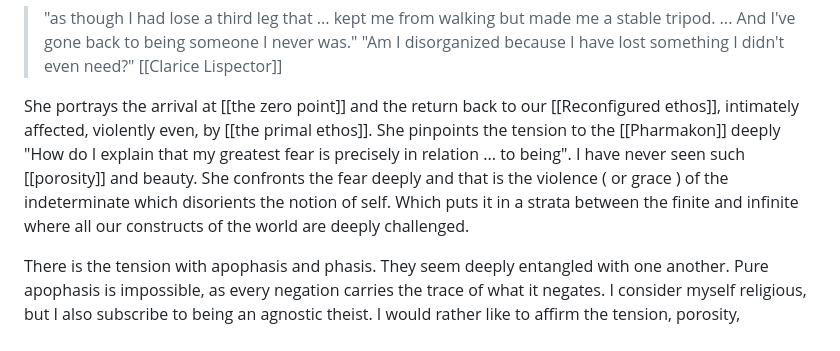
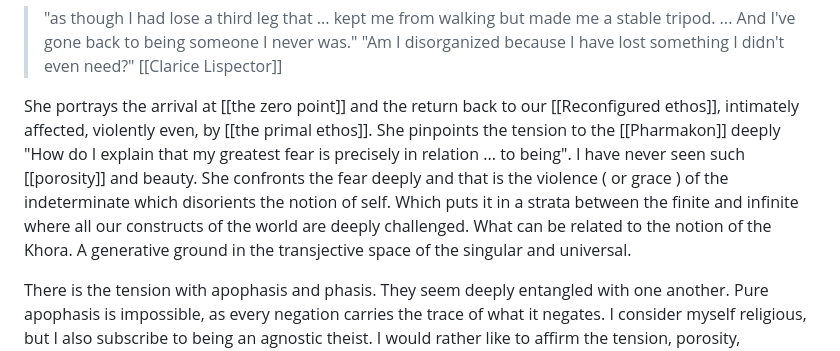
Before and after one commit to Luminc/dark-intelligibility, a Markdown page: 05 Beasts/Dark Intelligibility Old.md, the part around the change. Drawn GitHub-style.

Commit message:
🔄 Sync from Obsidian: 2025-08-01 15:34:01

```diff
--- a/05 Beasts/Dark Intelligibility Old.md
+++ b/05 Beasts/Dark Intelligibility Old.md
@@ -17,7 +17,7 @@ here she show aptly intimates the violence of the indeterminate.
 
 >"as though I had lose a third leg that ... kept me from walking but made me a stable tripod. ... And I've gone back to being someone I never was." "Am I disorganized because I have lost something I didn't even need?"  [[Clarice Lispector]]
 
-She portrays the arrival at [[the zero point]] and the return back to our [[Reconfigured ethos]], intimately affected, violently even, by [[the primal ethos]]. She pinpoints the tension to the [[Pharmakon]] deeply "How do I explain that my greatest fear is precisely in relation ... to being". I have never seen such [[porosity]] and beauty. She confronts the fear deeply and that is the violence ( or grace ) of the indeterminate which disorients the notion of self. Which puts it in a strata between the finite and infinite where all our constructs of the world are deeply challenged.
+She portrays the arrival at [[the zero point]] and the return back to our [[Reconfigured ethos]], intimately affected, violently even, by [[the primal ethos]]. She pinpoints the tension to the [[Pharmakon]] deeply "How do I explain that my greatest fear is precisely in relation ... to being". I have never seen such [[porosity]] and beauty. She confronts the fear deeply and that is the violence ( or grace ) of the indeterminate which disorients the notion of self. Which puts it in a strata between the finite and infinite where all our constructs of the world are deeply challenged. What can be related to the notion of the Khora. A generative ground in the transjective space of the singular and universal.
 
 There is the tension with apophasis and phasis. They seem deeply entangled with one another. Pure apophasis is impossible, as every negation carries the trace of what it negates. I consider myself religious, but I also subscribe to being an agnostic theist. I would rather like to affirm the tension, porosity, unknowing, through a term like transtheism. [[Eckhart]]'s words "I pray to God to rid me of God". And [[Nishitani]]'s Sunyata: a nothingness that reveals presence in its suchness.
 “Become all flame,” said Abba Joseph
```
